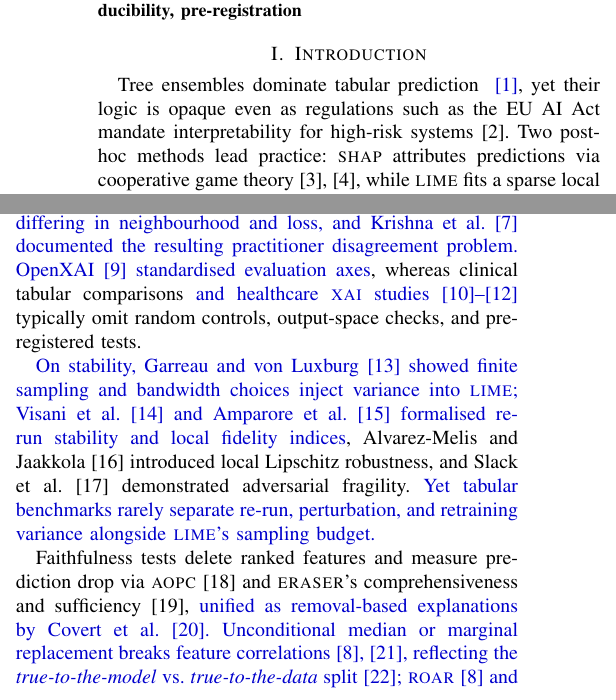
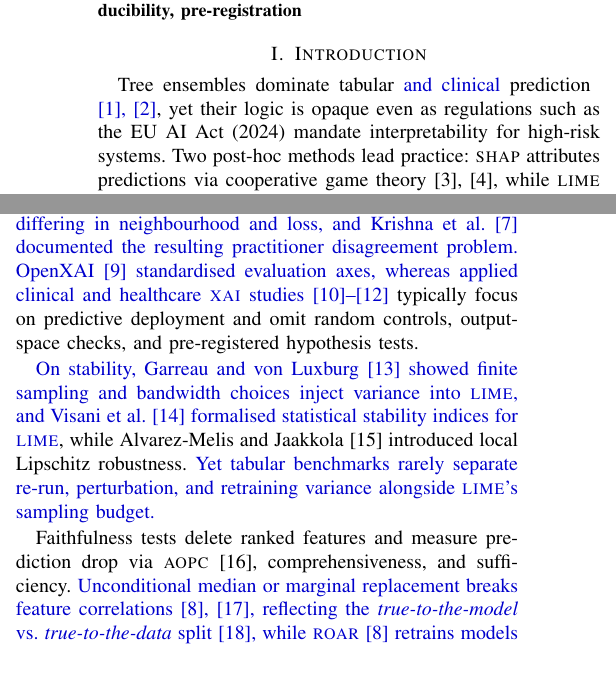
Before and after one commit to marajulcsecu/shap-vs-lime-benchmark, a LaTeX paper (paper/main_highlighted.tex, which reads paper/sections/01_introduction.tex, paper/sections/02_related_work.tex): two parts of the columns of page 1 of 6, joined at a grey line, cut so that both start at the same text. Compiled offline with pdfLaTeX.

Commit message:
paper: tighten bibliography to 22 verified citations per advisor feedback

```diff
--- a/paper/sections/01_introduction.tex
+++ b/paper/sections/01_introduction.tex
@@ -1,10 +1,10 @@
 \section{Introduction}\label{sec:intro}
 
-Tree ensembles dominate tabular prediction~\rev{\cite{grinsztajn2022why}}, yet their logic
-is opaque even as regulations such as the EU AI Act mandate interpretability for high-risk
-systems~\cite{euaiact2024}. Two post-hoc methods lead practice: \shap{} attributes
-predictions via cooperative game theory~\cite{lundberg2017unified,lundberg2020local}, while
-\lime{} fits a sparse local linear surrogate~\cite{ribeiro2016why}. \rev{Because they
+Tree ensembles dominate tabular \rev{and clinical} prediction~\rev{\cite{grinsztajn2022why,alam2021birth}},
+yet their logic is opaque even as regulations such as the EU AI Act (2024) mandate
+interpretability for high-risk systems. Two post-hoc methods lead practice: \shap{}
+attributes predictions via cooperative game theory~\cite{lundberg2017unified,lundberg2020local},
+while \lime{} fits a sparse local linear surrogate~\cite{ribeiro2016why}. \rev{Because they
 optimise different objectives over different neighbourhoods~\cite{han2022which},
 practitioners often face the \emph{disagreement problem}~\cite{krishna2024disagreement}}
 without a principled basis to choose.
--- a/paper/sections/02_related_work.tex
+++ b/paper/sections/02_related_work.tex
@@ -6,27 +6,24 @@ local ridge surrogate over perturbed samples~\cite{ribeiro2016why}. \rev{Han et
 al.~\cite{han2022which} unified both as local function approximations differing in
 neighbourhood and loss, and Krishna et al.~\cite{krishna2024disagreement} documented the
 resulting practitioner disagreement problem. OpenXAI~\cite{agarwal2022openxai} standardised
-evaluation axes}, whereas clinical tabular comparisons \rev{and healthcare \textsc{xai}
-studies~\cite{salih2024perspective,duell2021comparison,jahin2025ckd}} typically omit
-random controls, output-space checks, and pre-registered tests.
+evaluation axes, whereas applied clinical and healthcare \textsc{xai}
+studies~\cite{jahin2025ckd,rahman2024dengue,emran2025healthcare}} typically focus on
+predictive deployment and omit random controls, output-space checks, and pre-registered
+hypothesis tests.
 
 \rev{On stability, Garreau and von Luxburg~\cite{garreau2020explaining} showed finite
-sampling and bandwidth choices inject variance into \lime{}; Visani et
-al.~\cite{visani2022statistical} and Amparore et al.~\cite{amparore2021trust} formalised
-re-run stability and local fidelity indices}, Alvarez-Melis and
-Jaakkola~\cite{alvarezmelis2018robustness} introduced local Lipschitz robustness, and Slack
-et al.~\cite{slack2020fooling} demonstrated adversarial fragility. \rev{Yet tabular
-benchmarks rarely separate re-run, perturbation, and retraining variance alongside \lime{}'s
-sampling budget.}
+sampling and bandwidth choices inject variance into \lime{}, and Visani et
+al.~\cite{visani2022statistical} formalised statistical stability indices for \lime{}},
+while Alvarez-Melis and Jaakkola~\cite{alvarezmelis2018robustness} introduced local
+Lipschitz robustness. \rev{Yet tabular benchmarks rarely separate re-run, perturbation, and
+retraining variance alongside \lime{}'s sampling budget.}
 
 Faithfulness tests delete ranked features and measure prediction drop via
-\aopc{}~\cite{samek2017evaluating} and \textsc{eraser}'s comprehensiveness and
-sufficiency~\cite{deyoung2020eraser}, \rev{unified as removal-based explanations by Covert
-et al.~\cite{covert2021explaining}. Unconditional median or marginal replacement breaks
-feature correlations~\cite{hooker2019benchmark,aas2021explaining}, reflecting the
-\emph{true-to-the-model} vs.\ \emph{true-to-the-data} split~\cite{chen2020truemodel};
-\textsc{roar}~\cite{hooker2019benchmark} and consistent removal~\cite{rong2022consistent}
-retrain models to remove off-manifold bias.} Finally, explanation
-aggregation~\cite{bhatt2020aggregating}, reciprocal-rank
+\aopc{}~\cite{samek2017evaluating}, comprehensiveness, and sufficiency. \rev{Unconditional
+median or marginal replacement breaks feature
+correlations~\cite{hooker2019benchmark,aas2021explaining}, reflecting the
+\emph{true-to-the-model} vs.\ \emph{true-to-the-data} split~\cite{chen2020truemodel}, while
+\textsc{roar}~\cite{hooker2019benchmark} retrains models to remove off-manifold bias.}
+Finally, explanation aggregation~\cite{bhatt2020aggregating}, reciprocal-rank
 fusion~\cite{cormack2009reciprocal}, and \rbo{}~\cite{webber2010similarity} motivate our
 leakage-safe evaluation of \rev{static and adaptive} rank fusion.
```
Also changed, not shown: paper/refs.bib (+24 -0 lines), paper/sections/03_method.tex (+13 -14 lines), paper/main.pdf, 1 other file.
